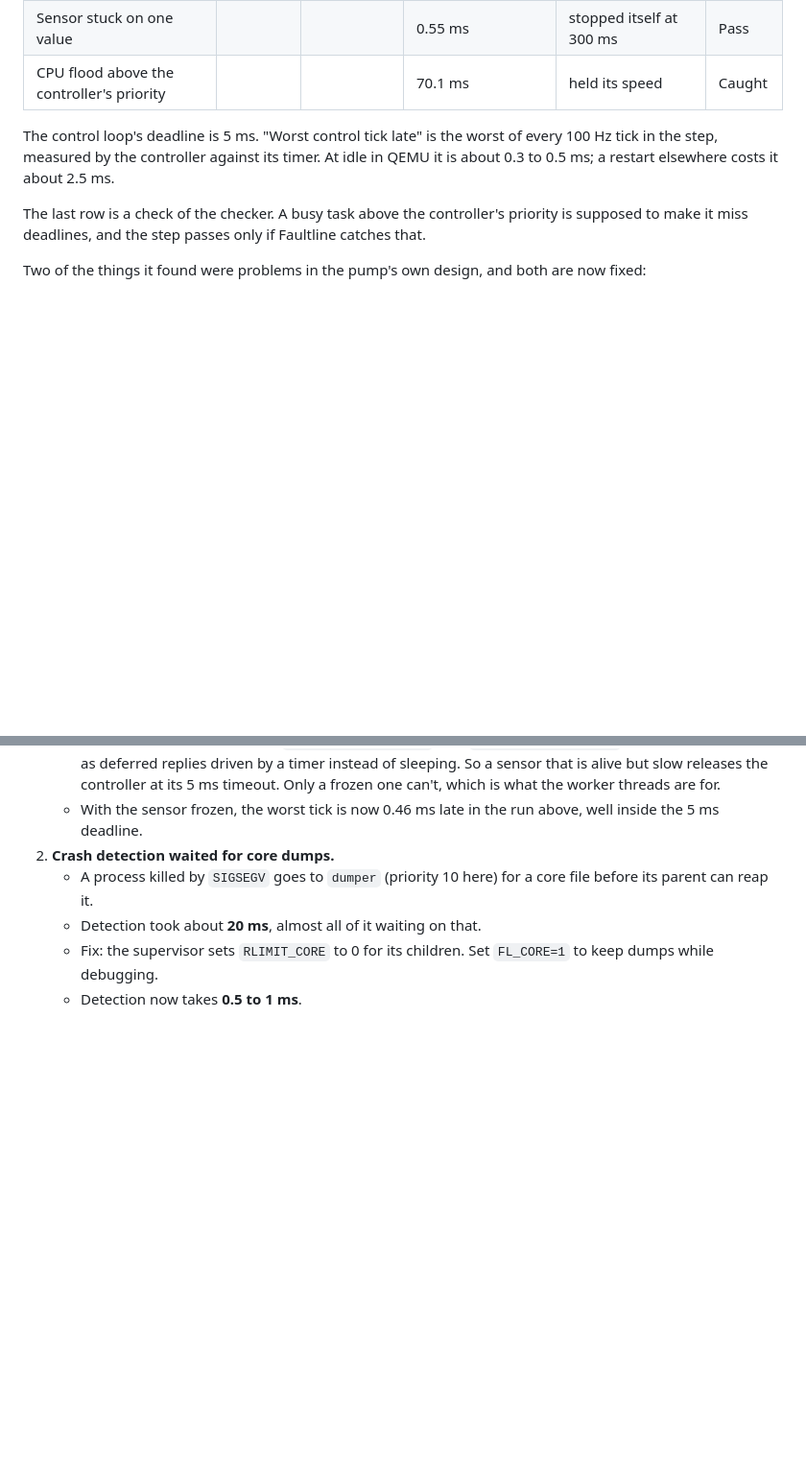
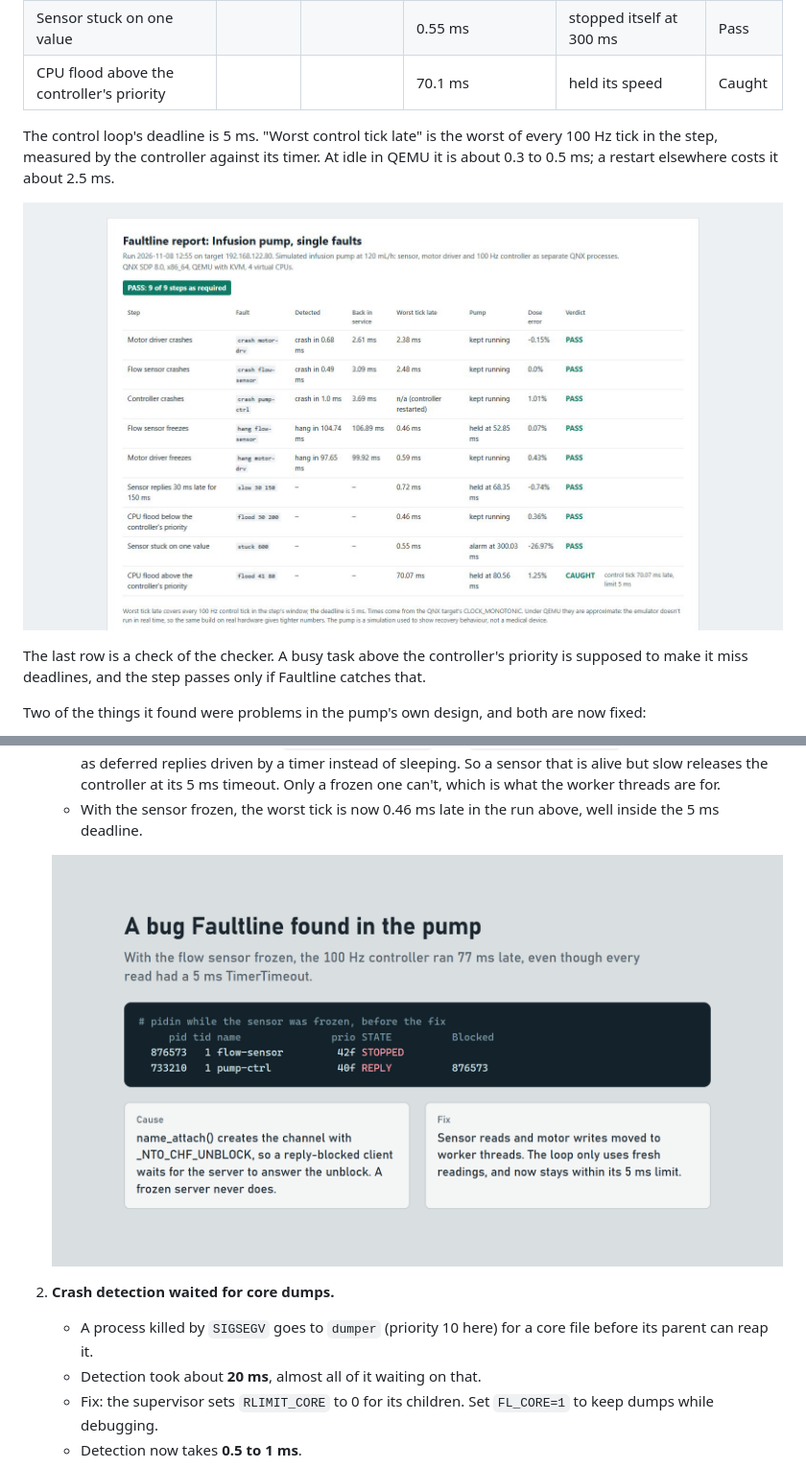
Before and after one commit to zuhairhalawa/faultline, a Markdown page: README.md, 2 parts joined by grey strips. Shown at 96% size. GitHub-like rendering; pictures changed too: docs/finding-unblock.png (added), docs/sample-report.png (added); blank space fills up the shorter version.

Commit message:
README: show the sample report and the frozen-sensor finding as images

```diff
--- a/README.md
+++ b/README.md
@@ -33,6 +33,8 @@ The pump campaign in [`campaigns/pump.json`](campaigns/pump.json) runs nine faul
 
 The control loop's deadline is 5 ms. "Worst control tick late" is the worst of every 100 Hz tick in the step, measured by the controller against its timer. At idle in QEMU it is about 0.3 to 0.5 ms; a restart elsewhere costs it about 2.5 ms.
 
+![The HTML report for that run: 9 of 9 steps as required, with detection, recovery, lateness, pump state and dose error per fault](docs/sample-report.png)
+
 The last row is a check of the checker. A busy task above the controller's priority is supposed to make it miss deadlines, and the step passes only if Faultline catches that.
 
 Two of the things it found were problems in the pump's own design, and both are now fixed:
@@ -43,6 +45,8 @@ Two of the things it found were problems in the pump's own design, and both are
    - Fix: the control loop never waits on another process. Two worker threads do the sensor reads and motor writes, and the loop only uses readings fresh enough to trust.
    - The sensor now also answers `_PULSE_CODE_UNBLOCK` with `MsgError(ETIMEDOUT)`, and does slow replies as deferred replies driven by a timer instead of sleeping. So a sensor that is alive but slow releases the controller at its 5 ms timeout. Only a frozen one can't, which is what the worker threads are for.
    - With the sensor frozen, the worst tick is now 0.46 ms late in the run above, well inside the 5 ms deadline.
+
+   ![pidin while the sensor was frozen, before the fix: flow-sensor STOPPED, pump-ctrl REPLY-blocked on it](docs/finding-unblock.png)
 2. **Crash detection waited for core dumps.**
    - A process killed by `SIGSEGV` goes to `dumper` (priority 10 here) for a core file before its parent can reap it.
    - Detection took about **20 ms**, almost all of it waiting on that.
```
